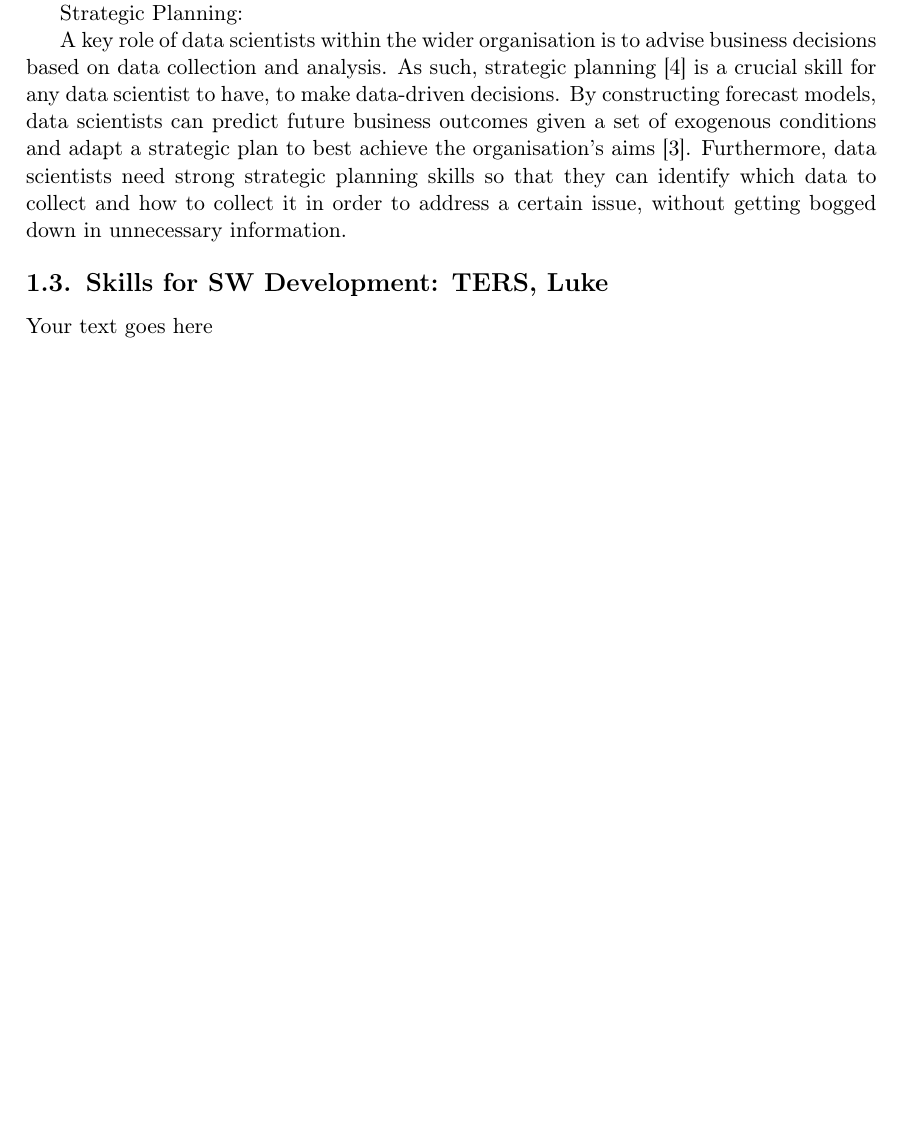
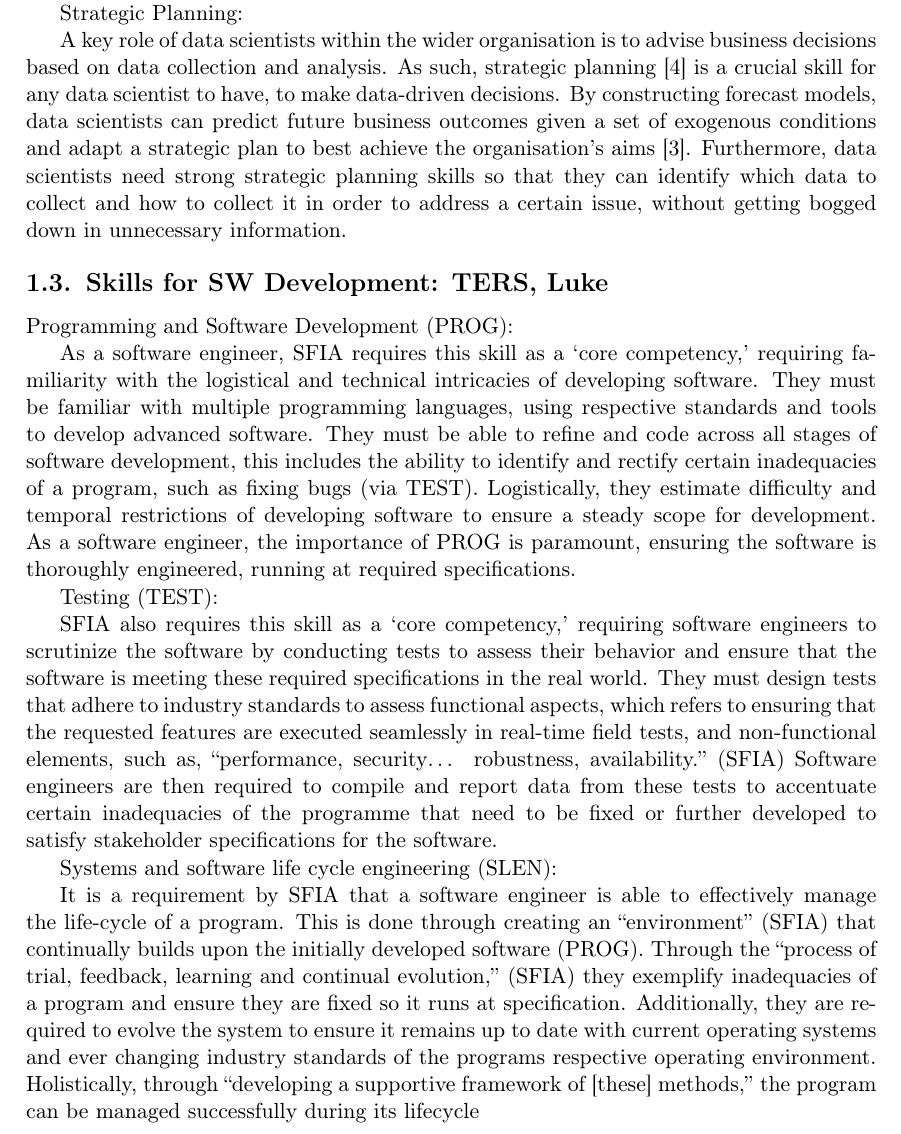
Before and after one commit to mgebrael/INFO1111-Skills-Team-Project, a LaTeX document (INFO1111 Skills Template.tex): part of page 7 of 14 before the commit and part of page 7 of 15 after it, cut so that both start at the same text, the shorter picture padded with empty space. Compiled offline with pdfLaTeX; a missing bibliography style is replaced by a similar one.

Commit message:
Update INFO1111 Skills Template.tex

```diff
--- a/INFO1111 Skills Template.tex
+++ b/INFO1111 Skills Template.tex
@@ -212,7 +212,18 @@ A key role of data scientists within the wider organisation is to advise busines
 
 \subsection{Skills for \majC: \studC}
 
-Your text goes here
+Programming and Software Development (PROG):
+
+As a software engineer, SFIA requires this skill as a ‘core competency,’ requiring familiarity with the logistical and technical intricacies of developing software. They must be familiar with multiple programming languages, using respective standards and tools to develop advanced software. They must be able to refine and code across all stages of software development, this includes the ability to identify and rectify certain inadequacies of a program, such as fixing bugs (via TEST). Logistically, they estimate difficulty and temporal restrictions of developing software to ensure a steady scope for development. As a software engineer, the importance of PROG is paramount, ensuring the software is thoroughly engineered, running at required specifications.
+
+Testing (TEST):
+
+SFIA also requires this skill as a ‘core competency,’ requiring software engineers to scrutinize the software by conducting tests to assess their behavior and ensure that the software is meeting these required specifications in the real world. They must design tests that adhere to industry standards to assess functional aspects, which refers to ensuring that the requested features are executed seamlessly in real-time field tests, and non-functional elements, such as, “performance, security… robustness, availability.” (SFIA) Software engineers are then required to compile and report data from these tests to accentuate certain inadequacies of the programme that need to be fixed or further developed to satisfy stakeholder specifications for the software.
+
+Systems and software life cycle engineering (SLEN):
+
+It is a requirement by SFIA that a software engineer is able to effectively manage the life-cycle of a program. This is done through creating an “environment” (SFIA) that continually builds upon the initially developed software (PROG). Through the “process of trial, feedback, learning and continual evolution,” (SFIA) they exemplify inadequacies of a program and ensure they are fixed so it runs at specification. Additionally, they are required to evolve the system to ensure it remains up to date with current operating systems and ever changing industry standards of the programs respective operating environment. Holistically, through “developing a supportive framework of [these] methods,” the program can be managed successfully during its lifecycle
+
 
 \subsection{Skills for \majD: \studD}
 
```
